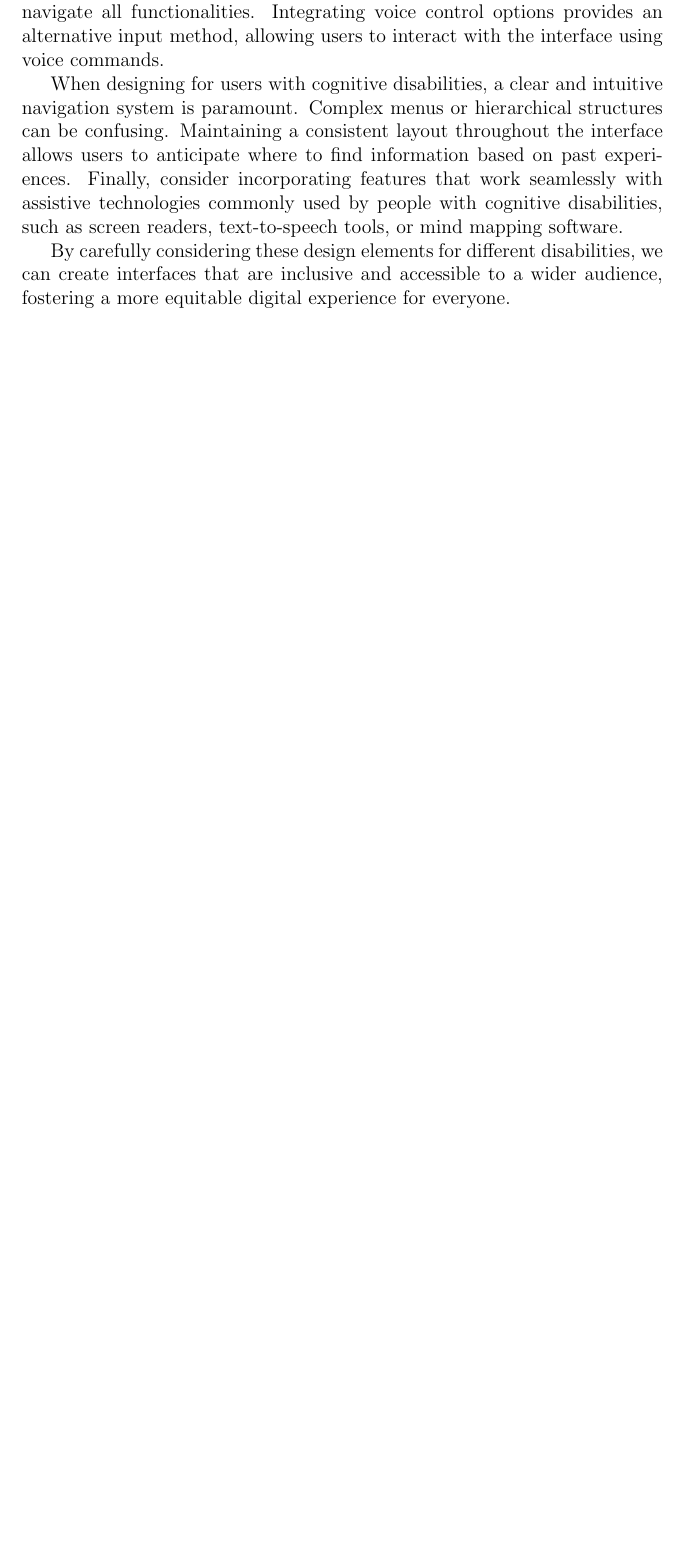
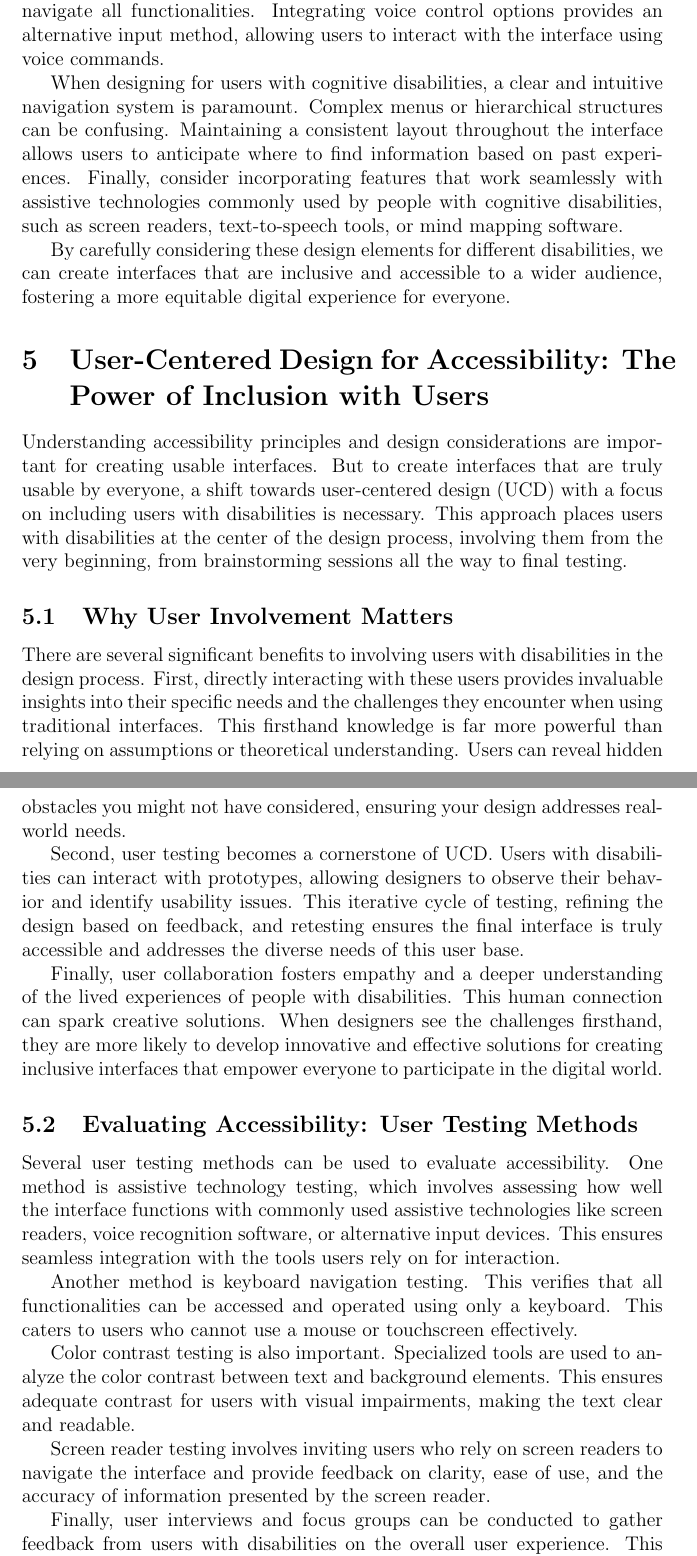
Before and after one commit to mjankari/hci-user-disabilities, a LaTeX document (src/main.tex, which reads src/user-centered-design.tex): part of page 4 of 4 before the commit and two parts of pages 4 and 5 of 5 after it, the two joined at a grey line, cut so that both start at the same text, the shorter picture padded with empty space. Compiled offline with pdfLaTeX.

Commit message:
Add UCD section

```diff
--- /dev/null
+++ b/src/user-centered-design.tex
@@ -0,0 +1,53 @@
+\section{User-Centered Design for Accessibility: The Power of Inclusion with Users}
+
+Understanding accessibility principles and design considerations are important
+for creating usable interfaces. But to create interfaces that are truly usable
+by everyone, a shift towards user-centered design (UCD) with a focus on
+including users with disabilities is necessary. This approach places users with
+disabilities at the center of the design process, involving them from the very
+beginning, from brainstorming sessions all the way to final testing.
+
+\subsection{Why User Involvement Matters}
+
+There are several significant benefits to involving users with disabilities in
+the design process. First, directly interacting with these users provides
+invaluable insights into their specific needs and the challenges they encounter
+when using traditional interfaces. This firsthand knowledge is far more powerful
+than relying on assumptions or theoretical understanding. Users can reveal
+hidden obstacles you might not have considered, ensuring your design addresses
+real-world needs.
+
+Second, user testing becomes a cornerstone of UCD. Users with disabilities can
+interact with prototypes, allowing designers to observe their behavior and
+identify usability issues. This iterative cycle of testing, refining the design
+based on feedback, and retesting ensures the final interface is truly accessible
+and addresses the diverse needs of this user base.
+
+Finally, user collaboration fosters empathy and a deeper understanding of the
+lived experiences of people with disabilities. This human connection can spark
+creative solutions. When designers see the challenges firsthand, they are more
+likely to develop innovative and effective solutions for creating inclusive
+interfaces that empower everyone to participate in the digital world.
+
+\subsection{Evaluating Accessibility: User Testing Methods}
+
+Several user testing methods can be used to evaluate accessibility. One method
+is assistive technology testing, which involves assessing how well the interface
+functions with commonly used assistive technologies like screen readers, voice
+recognition software, or alternative input devices. This ensures seamless
+integration with the tools users rely on for interaction.
+
+Another method is keyboard navigation testing. This verifies that all
+functionalities can be accessed and operated using only a keyboard. This caters
+to users who cannot use a mouse or touchscreen effectively.
+
+Color contrast testing is also important. Specialized tools are used to analyze
+the color contrast between text and background elements. This ensures adequate
+contrast for users with visual impairments, making the text clear and readable.
+
+Screen reader testing involves inviting users who rely on screen readers to
+navigate the interface and provide feedback on clarity, ease of use, and the
+accuracy of information presented by the screen reader.
+
+Finally, user interviews and focus groups can be conducted to gather feedback
+from users with disabilities on the overall user experience. This can reveal
```
Also changed, not shown: src/main.tex (+2 -1 lines), src/design-considerations.tex (renamed from src/design-considerations-for-different-disabilities.tex), src/user-centered-design.tex (7 more changed lines).
